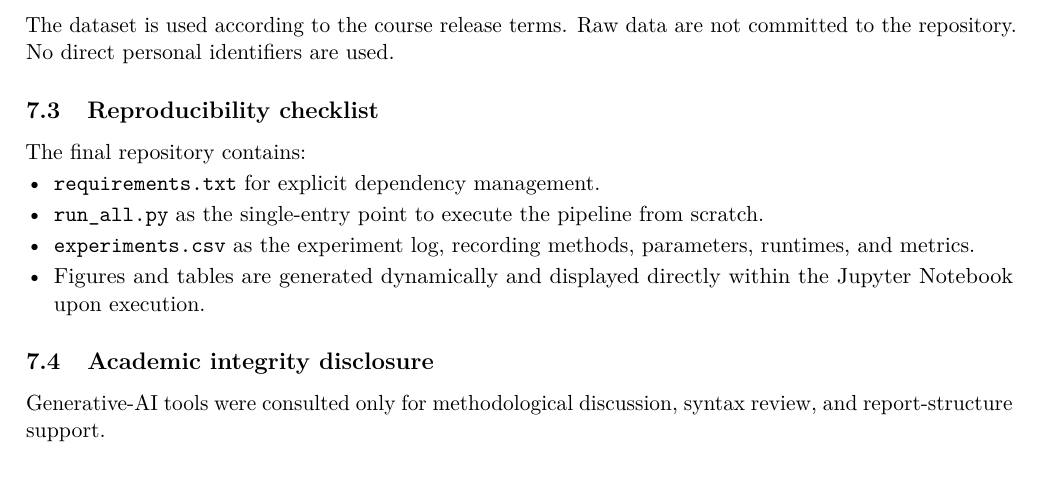
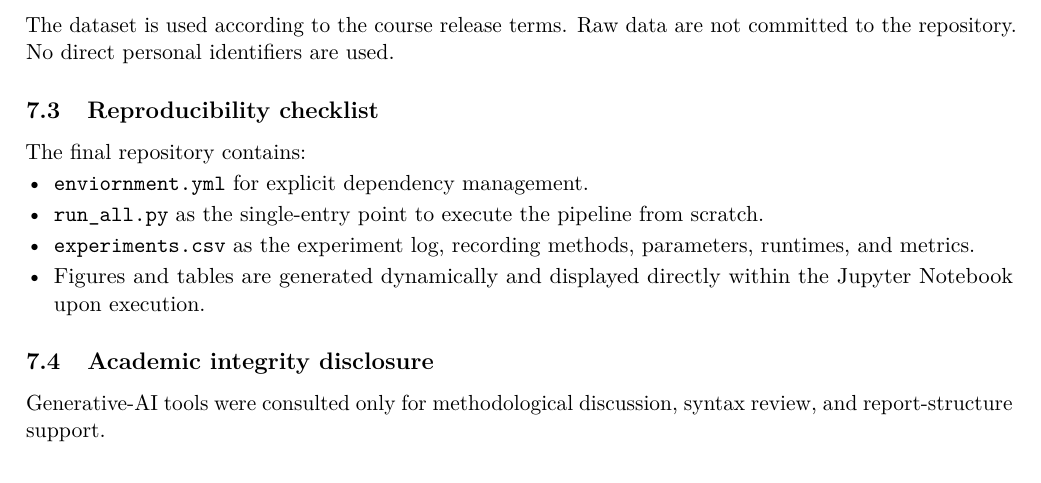
Before and after one commit to alexandreffs/UnsupervisedLearningProj, a LaTeX paper (report.tex): part of page 9 of 10, cut so that both start at the same text. Compiled offline with pdfLaTeX.

Commit message:
Submission

```diff
--- a/report.tex
+++ b/report.tex
@@ -436,7 +436,7 @@ The dataset is used according to the course release terms. Raw data are not comm
 \subsection{Reproducibility checklist}
 The final repository contains:
 \begin{itemize}
-    \item \texttt{requirements.txt} for explicit dependency management.
+    \item \texttt{enviornment.yml} for explicit dependency management.
     \item \texttt{run\_all.py} as the single-entry point to execute the pipeline from scratch.
     \item \texttt{experiments.csv} as the experiment log, recording methods, parameters, runtimes, and metrics.
     \item Figures and tables are generated dynamically and displayed directly within the Jupyter Notebook upon execution.
```
Also changed, not shown: report.pdf.
